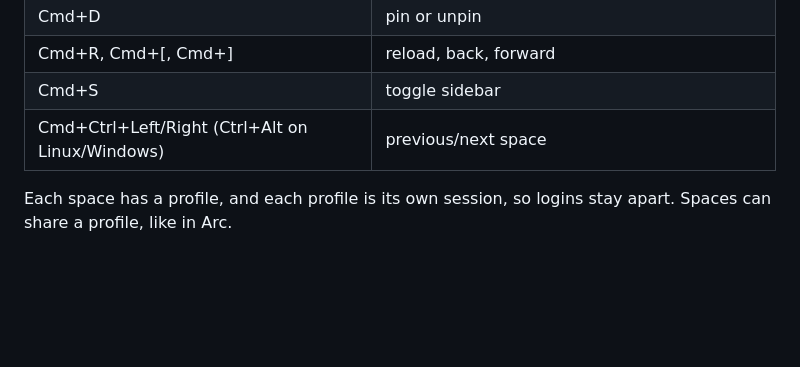
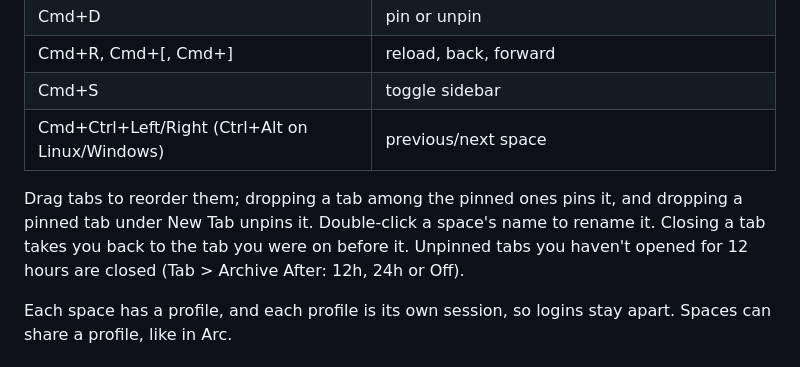
Before and after one commit to yuvrajangadsingh/camber, a Markdown page: README.md, the part around the change. Rendered like a GitHub page; blank space fills up the shorter version.

Commit message:
document drag, rename and archive in the readme

```diff
--- a/README.md
+++ b/README.md
@@ -71,6 +71,12 @@ Cmd on macOS, Ctrl on Linux and Windows.
 | Cmd+S | toggle sidebar |
 | Cmd+Ctrl+Left/Right (Ctrl+Alt on Linux/Windows) | previous/next space |
 
+Drag tabs to reorder them; dropping a tab among the pinned ones pins it, and
+dropping a pinned tab under New Tab unpins it. Double-click a space's name to
+rename it. Closing a tab takes you back to the tab you were on before it.
+Unpinned tabs you haven't opened for 12 hours are closed (Tab > Archive After:
+12h, 24h or Off).
+
 Each space has a profile, and each profile is its own session, so logins stay
 apart. Spaces can share a profile, like in Arc.
 
```
